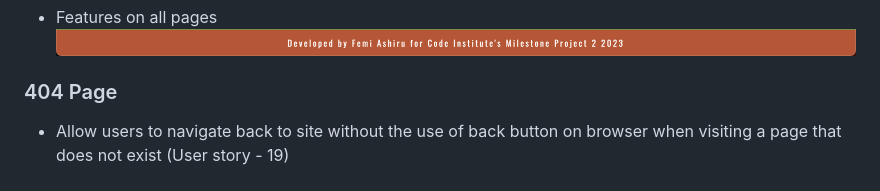
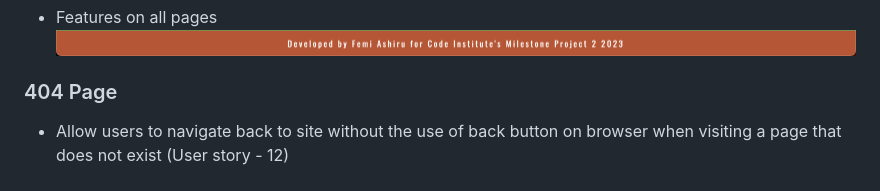
Before and after one commit to ofemiashiru/CI_MS2_QSG, a Markdown page: README.md, the part around the change. Drawn GitHub-style.

Commit message:
docs: upload feature 404 image/ readme: upadate 404 feature section

```diff
--- a/README.md
+++ b/README.md
@@ -222,7 +222,9 @@ The website consists of 6 main pages:
 ![Footer](docs/features/feature-footer.png)
 
 ### 404 Page
-- Allow users to navigate back to site without the use of back button on browser when visiting a page that does not exist (User story - 19)
+- Allow users to navigate back to site without the use of back button on browser when visiting a page that does not exist (User story - 12)
+
+###
 
 ![404 page](docs/features/feature-404.png)
 
```
Also changed, not shown: docs/features/feature-404.png (added).
